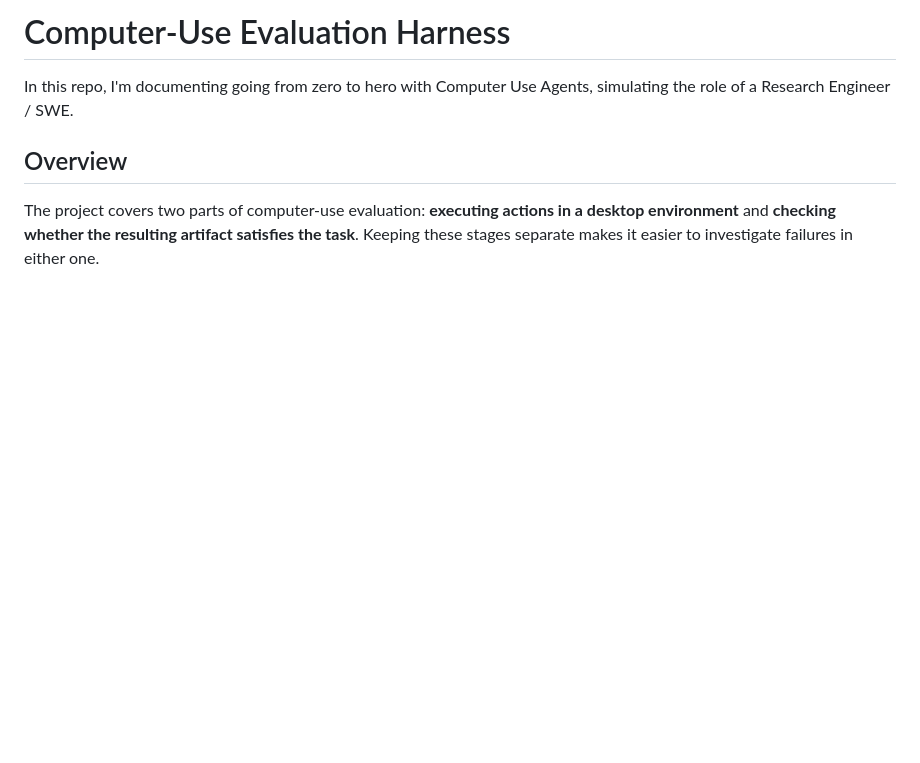
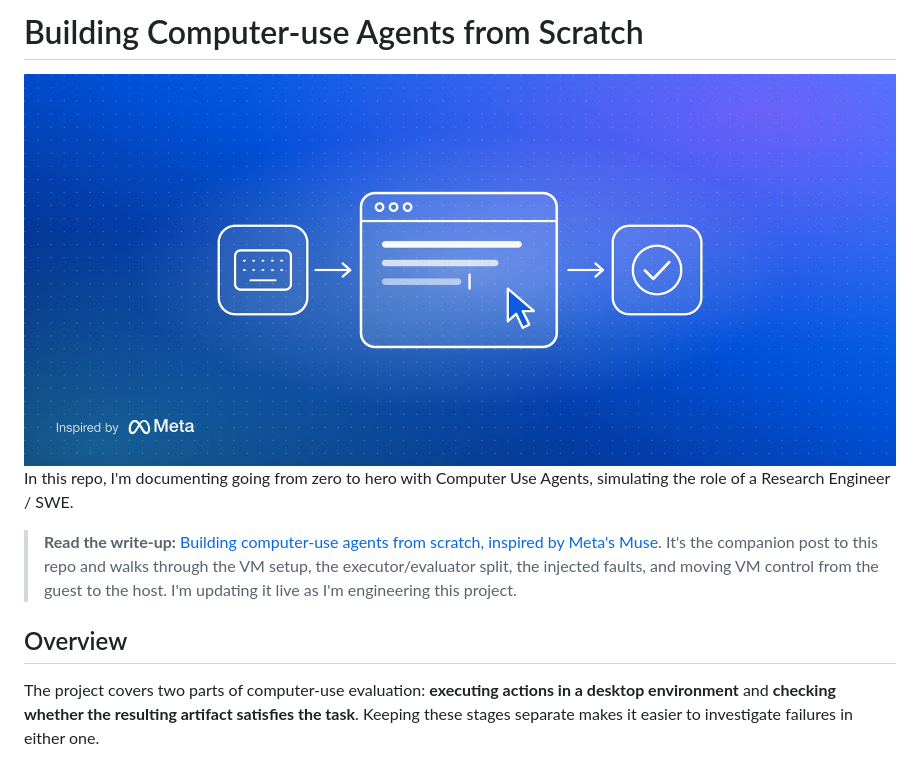
Before and after one commit to gsarthakdev/cua-learning, a Markdown page: README.md, the part around the change. Rendered like a GitHub page; pictures changed too: assets/banner.jpg (added); blank space fills up the shorter version.

Commit message:
Add blog banner and write-up link to README

```diff
--- a/README.md
+++ b/README.md
@@ -1,6 +1,12 @@
-# Computer-Use Evaluation Harness
+# Building Computer-use Agents from Scratch
+
+<a href="https://engineering.sarthak.pro/engineering/computer-use-agents-from-scratch">
+  <img src="assets/banner.jpg" alt="Building computer-use agents from scratch" width="100%">
+</a>
 
 In this repo, I'm documenting going from zero to hero with Computer Use Agents, simulating the role of a Research Engineer / SWE.
+
+> **Read the write-up:** [Building computer-use agents from scratch, inspired by Meta's Muse](https://engineering.sarthak.pro/engineering/computer-use-agents-from-scratch). It's the companion post to this repo and walks through the VM setup, the executor/evaluator split, the injected faults, and moving VM control from the guest to the host. I'm updating it live as I'm engineering this project.
 
 ## Overview
 
```
